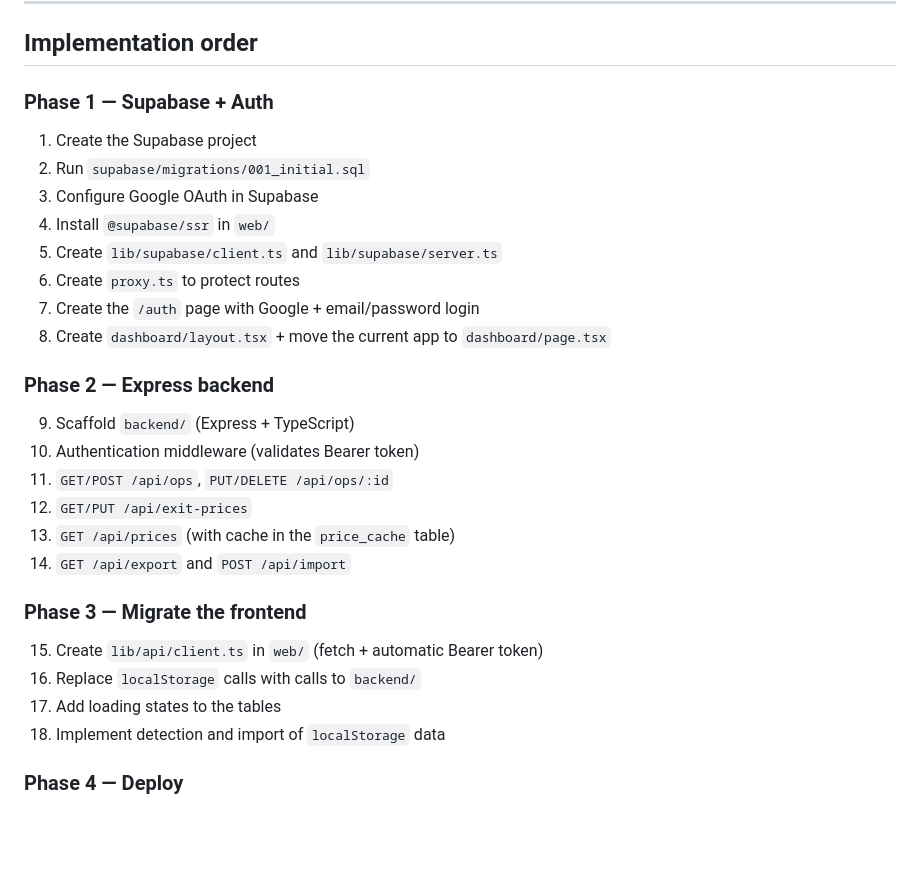
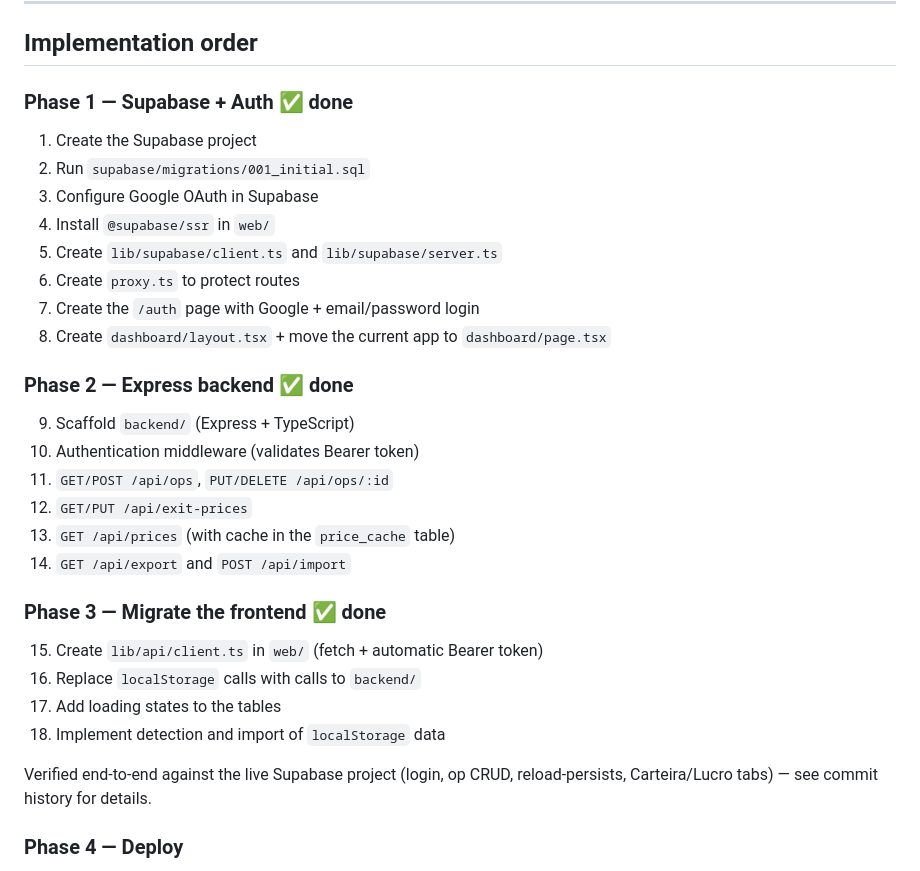
Before and after one commit to bmartins95/crypto-assist, a Markdown page: PLANO_BACKEND.md, the part around the change. Drawn GitHub-style; blank space fills up the shorter version.

Commit message:
docs: mark Fases 1-3 as done in PLANO_BACKEND.md
Co-Authored-By: Claude Sonnet 4.6 <noreply@anthropic.com>

```diff
--- a/PLANO_BACKEND.md
+++ b/PLANO_BACKEND.md
@@ -224,7 +224,7 @@ Code sharing between web and mobile:
 
 ## Implementation order
 
-### Phase 1 — Supabase + Auth
+### Phase 1 — Supabase + Auth ✅ done
 1. Create the Supabase project
 2. Run `supabase/migrations/001_initial.sql`
 3. Configure Google OAuth in Supabase
@@ -234,7 +234,7 @@ Code sharing between web and mobile:
 7. Create the `/auth` page with Google + email/password login
 8. Create `dashboard/layout.tsx` + move the current app to `dashboard/page.tsx`
 
-### Phase 2 — Express backend
+### Phase 2 — Express backend ✅ done
 9. Scaffold `backend/` (Express + TypeScript)
 10. Authentication middleware (validates Bearer token)
 11. `GET/POST /api/ops`, `PUT/DELETE /api/ops/:id`
@@ -242,11 +242,14 @@ Code sharing between web and mobile:
 13. `GET /api/prices` (with cache in the `price_cache` table)
 14. `GET /api/export` and `POST /api/import`
 
-### Phase 3 — Migrate the frontend
+### Phase 3 — Migrate the frontend ✅ done
 15. Create `lib/api/client.ts` in `web/` (fetch + automatic Bearer token)
 16. Replace `localStorage` calls with calls to `backend/`
 17. Add loading states to the tables
 18. Implement detection and import of `localStorage` data
+
+Verified end-to-end against the live Supabase project (login, op CRUD,
+reload-persists, Carteira/Lucro tabs) — see commit history for details.
 
 ### Phase 4 — Deploy
 19. Push to GitHub
```
